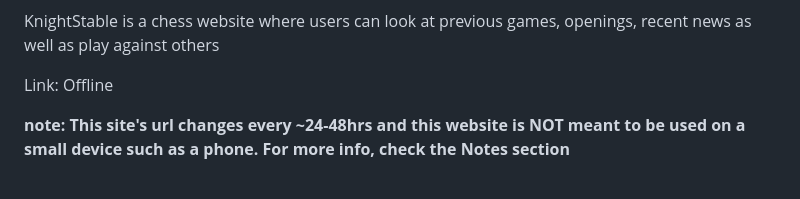
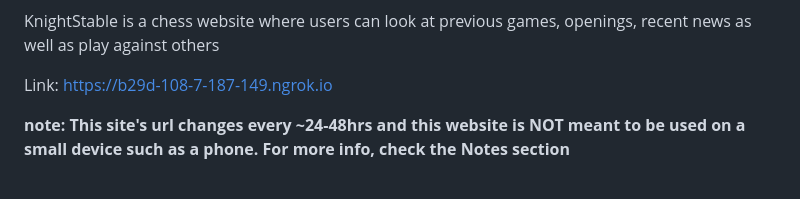
Before and after one commit to SwayamSahoo11742/KnightStable, a Markdown page: README.md, the part around the change. Rendered like a GitHub page.

```diff
--- a/README.md
+++ b/README.md
@@ -4,7 +4,7 @@
 KnightStable is a chess website where users can look at previous games, openings, recent news as well as play against others
 
 
-Link: Offline
+Link: https://b29d-108-7-187-149.ngrok.io
 
 **note: This site's url changes every ~24-48hrs and this website is NOT meant to be used on a small device such as a phone. For more info, check the Notes section**
 <br>
```
